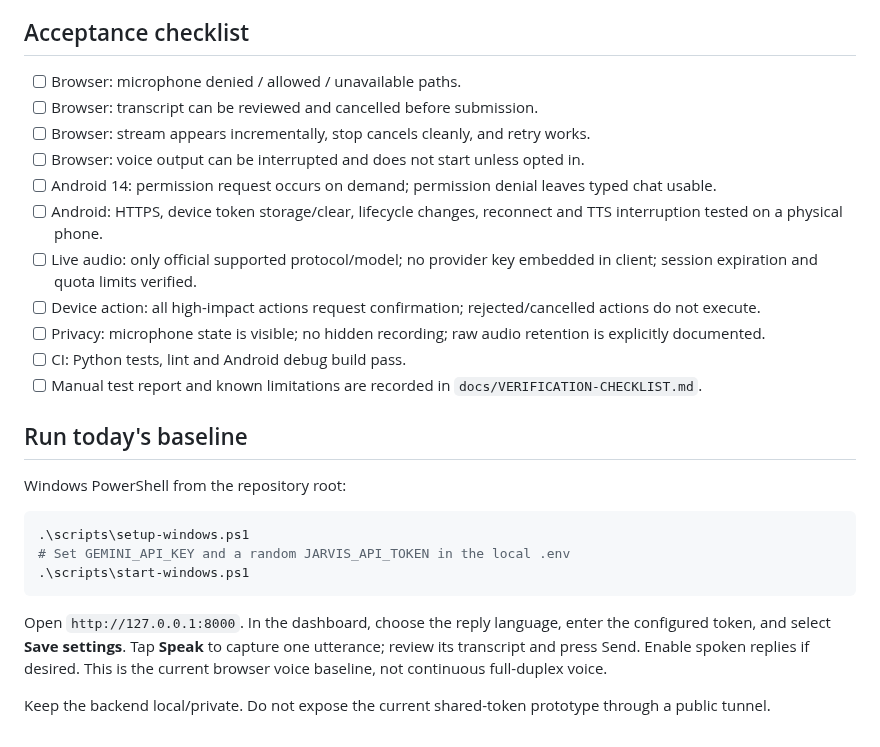
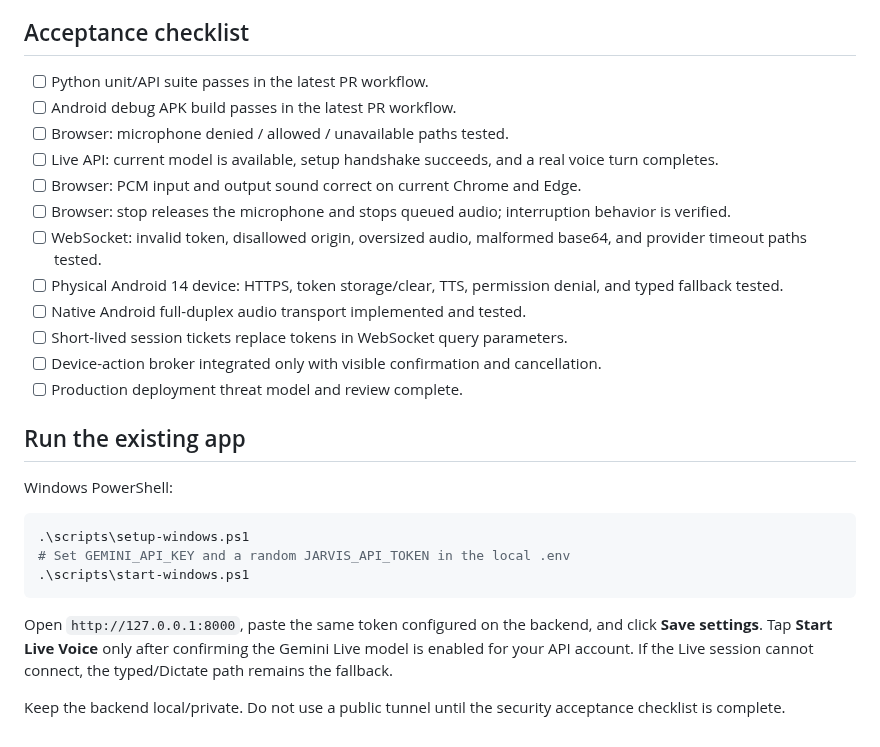
Before and after one commit to Ashokkunchala/Jarvis-Personal-AI, a Markdown page: docs/REALTIME-VOICE-AND-INTERFACE.md, the part around one of its changes. GitHub-like rendering.

````diff
--- a/docs/REALTIME-VOICE-AND-INTERFACE.md
+++ b/docs/REALTIME-VOICE-AND-INTERFACE.md
@@ -50,21 +27,22 @@ Make JARVIS a voice-first personal assistant with an assistant-style interface a
 
 ## Acceptance checklist
 
-- [ ] Browser: microphone denied / allowed / unavailable paths.
-- [ ] Browser: transcript can be reviewed and cancelled before submission.
-- [ ] Browser: stream appears incrementally, stop cancels cleanly, and retry works.
-- [ ] Browser: voice output can be interrupted and does not start unless opted in.
-- [ ] Android 14: permission request occurs on demand; permission denial leaves typed chat usable.
-- [ ] Android: HTTPS, device token storage/clear, lifecycle changes, reconnect and TTS interruption tested on a physical phone.
-- [ ] Live audio: only official supported protocol/model; no provider key embedded in client; session expiration and quota limits verified.
-- [ ] Device action: all high-impact actions request confirmation; rejected/cancelled actions do not execute.
-- [ ] Privacy: microphone state is visible; no hidden recording; raw audio retention is explicitly documented.
-- [ ] CI: Python tests, lint and Android debug build pass.
-- [ ] Manual test report and known limitations are recorded in `docs/VERIFICATION-CHECKLIST.md`.
+- [ ] Python unit/API suite passes in the latest PR workflow.
+- [ ] Android debug APK build passes in the latest PR workflow.
+- [ ] Browser: microphone denied / allowed / unavailable paths tested.
+- [ ] Live API: current model is available, setup handshake succeeds, and a real voice turn completes.
+- [ ] Browser: PCM input and output sound correct on current Chrome and Edge.
+- [ ] Browser: stop releases the microphone and stops queued audio; interruption behavior is verified.
+- [ ] WebSocket: invalid token, disallowed origin, oversized audio, malformed base64, and provider timeout paths tested.
+- [ ] Physical Android 14 device: HTTPS, token storage/clear, TTS, permission denial, and typed fallback tested.
+- [ ] Native Android full-duplex audio transport implemented and tested.
+- [ ] Short-lived session tickets replace tokens in WebSocket query parameters.
+- [ ] Device-action broker integrated only with visible confirmation and cancellation.
+- [ ] Production deployment threat model and review complete.
 
-## Run today's baseline
+## Run the existing app
 
-Windows PowerShell from the repository root:
+Windows PowerShell:
 
 ```powershell
 .\scripts\setup-windows.ps1
@@ -72,6 +50,6 @@ Windows PowerShell from the repository root:
 .\scripts\start-windows.ps1
 ```
 
-Open `http://127.0.0.1:8000`. In the dashboard, choose the reply language, enter the configured token, and select **Save settings**. Tap **Speak** to capture one utterance; review its transcript and press Send. Enable spoken replies if desired. This is the current browser voice baseline, not continuous full-duplex voice.
+Open `http://127.0.0.1:8000`, paste the same token configured on the backend, and click **Save settings**. Tap **Start Live Voice** only after confirming the Gemini Live model is enabled for your API account. If the Live session cannot connect, the typed/Dictate path remains the fallback.
 
-Keep the backend local/private. Do not expose the current shared-token prototype through a public tunnel.
+Keep the backend local/private. Do not use a public tunnel until the security acceptance checklist is complete.
````
Also changed, not shown: other parts of docs/REALTIME-VOICE-AND-INTERFACE.md (+20 -43 lines).
